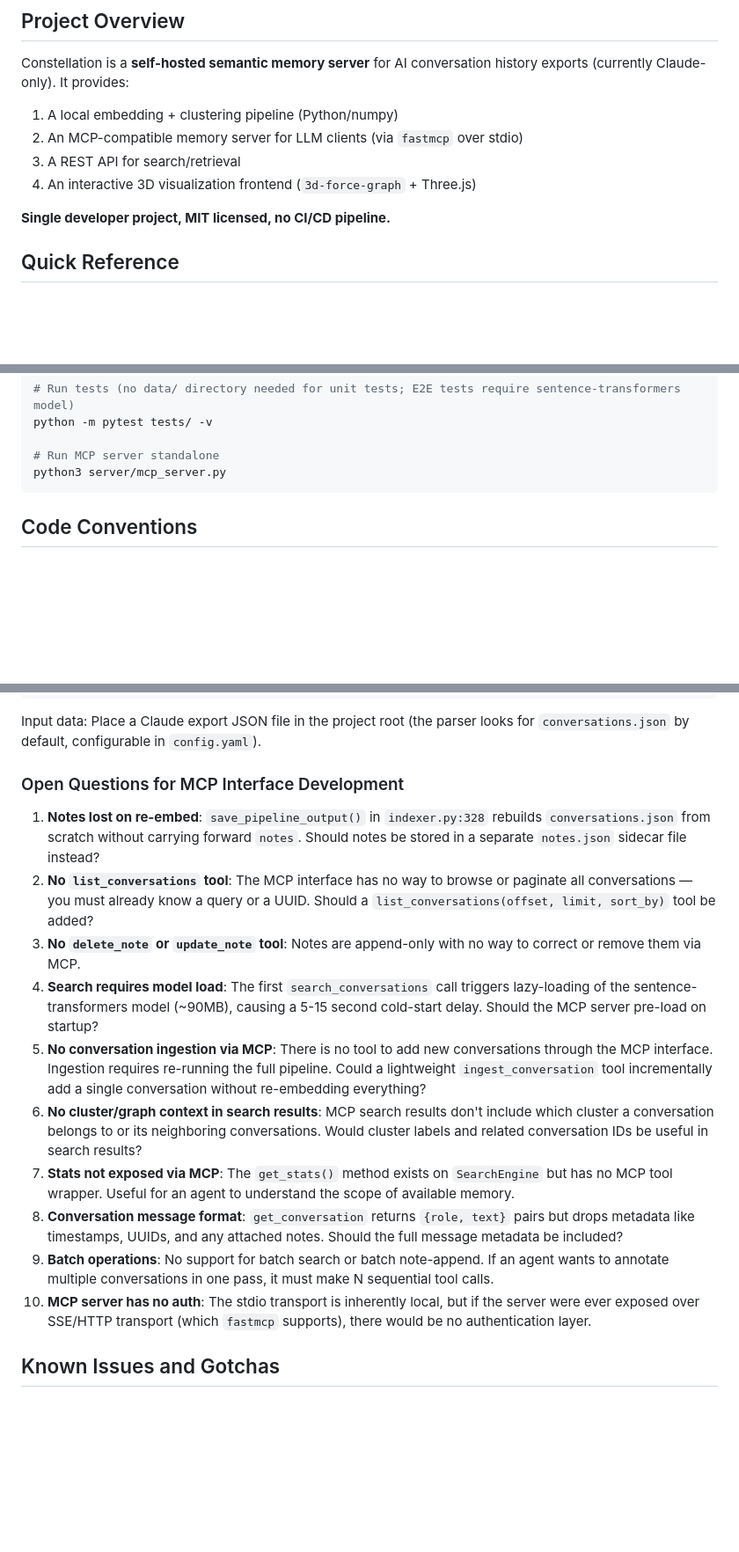
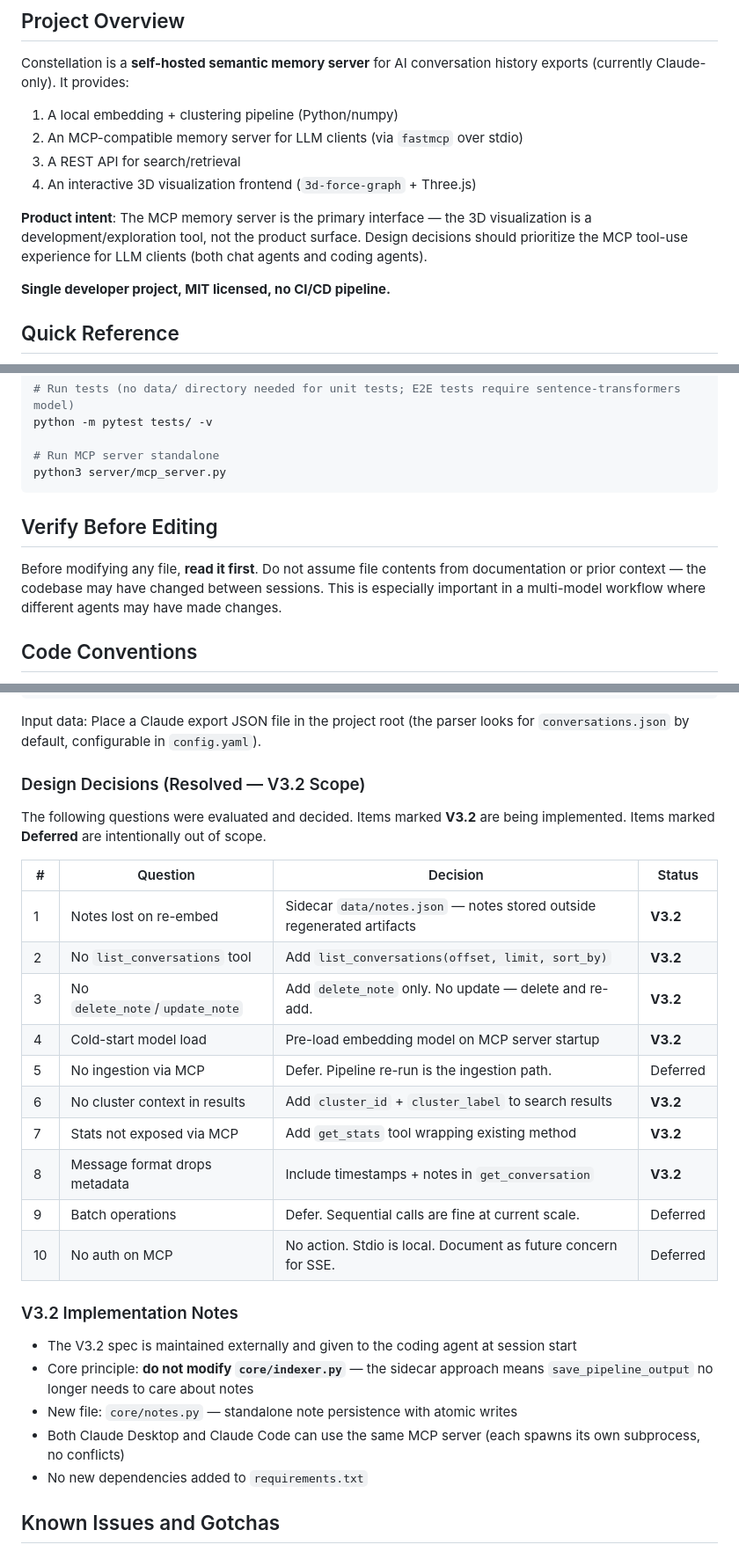
Before and after one commit to aarzamen/constellation-v3, a Markdown page: CLAUDE.md, 3 parts joined by grey strips. Shown at 88% size. GitHub-like rendering; blank space fills up the shorter version.

Commit message:
Update CLAUDE.md: resolve design questions, add product intent and verify-before-edit guidance
- Replace 10 open questions with resolved decision table (V3.2 vs Deferred)
- Add product intent paragraph: MCP memory server is the product, not the 3D viz
- Add "Verify Before Editing" section for multi-agent workflow safety
- Add V3.2 implementation notes for next coding session

https://claude.ai/code/session_01UhXAsoQEgDeUANy61oWPP1

````diff
--- a/CLAUDE.md
+++ b/CLAUDE.md
@@ -7,6 +7,8 @@ Constellation is a **self-hosted semantic memory server** for AI conversation hi
 2. An MCP-compatible memory server for LLM clients (via `fastmcp` over stdio)
 3. A REST API for search/retrieval
 4. An interactive 3D visualization frontend (`3d-force-graph` + Three.js)
+
+**Product intent**: The MCP memory server is the primary interface — the 3D visualization is a development/exploration tool, not the product surface. Design decisions should prioritize the MCP tool-use experience for LLM clients (both chat agents and coding agents).
 
 **Single developer project, MIT licensed, no CI/CD pipeline.**
 
@@ -84,6 +86,10 @@ python -m pytest tests/ -v
 # Run MCP server standalone
 python3 server/mcp_server.py
 ```
+
+## Verify Before Editing
+
+Before modifying any file, **read it first**. Do not assume file contents from documentation or prior context — the codebase may have changed between sessions. This is especially important in a multi-model workflow where different agents may have made changes.
 
 ## Code Conventions
 
@@ -210,18 +216,30 @@ python3 launch.py --headless         # Full pipeline + serve (API only)
 
 Input data: Place a Claude export JSON file in the project root (the parser looks for `conversations.json` by default, configurable in `config.yaml`).
 
-### Open Questions for MCP Interface Development
+### Design Decisions (Resolved — V3.2 Scope)
 
-1. **Notes lost on re-embed**: `save_pipeline_output()` in `indexer.py:328` rebuilds `conversations.json` from scratch without carrying forward `notes`. Should notes be stored in a separate `notes.json` sidecar file instead?
-2. **No `list_conversations` tool**: The MCP interface has no way to browse or paginate all conversations — you must already know a query or a UUID. Should a `list_conversations(offset, limit, sort_by)` tool be added?
-3. **No `delete_note` or `update_note` tool**: Notes are append-only with no way to correct or remove them via MCP.
-4. **Search requires model load**: The first `search_conversations` call triggers lazy-loading of the sentence-transformers model (~90MB), causing a 5-15 second cold-start delay. Should the MCP server pre-load on startup?
-5. **No conversation ingestion via MCP**: There is no tool to add new conversations through the MCP interface. Ingestion requires re-running the full pipeline. Could a lightweight `ingest_conversation` tool incrementally add a single conversation without re-embedding everything?
-6. **No cluster/graph context in search results**: MCP search results don't include which cluster a conversation belongs to or its neighboring conversations. Would cluster labels and related conversation IDs be useful in search results?
-7. **Stats not exposed via MCP**: The `get_stats()` method exists on `SearchEngine` but has no MCP tool wrapper. Useful for an agent to understand the scope of available memory.
-8. **Conversation message format**: `get_conversation` returns `{role, text}` pairs but drops metadata like timestamps, UUIDs, and any attached notes. Should the full message metadata be included?
-9. **Batch operations**: No support for batch search or batch note-append. If an agent wants to annotate multiple conversations in one pass, it must make N sequential tool calls.
-10. **MCP server has no auth**: The stdio transport is inherently local, but if the server were ever exposed over SSE/HTTP transport (which `fastmcp` supports), there would be no authentication layer.
+The following questions were evaluated and decided. Items marked **V3.2** are being implemented. Items marked **Deferred** are intentionally out of scope.
+
+| # | Question | Decision | Status |
+|---|---|---|---|
+| 1 | Notes lost on re-embed | Sidecar `data/notes.json` — notes stored outside regenerated artifacts | **V3.2** |
+| 2 | No `list_conversations` tool | Add `list_conversations(offset, limit, sort_by)` | **V3.2** |
+| 3 | No `delete_note`/`update_note` | Add `delete_note` only. No update — delete and re-add. | **V3.2** |
+| 4 | Cold-start model load | Pre-load embedding model on MCP server startup | **V3.2** |
+| 5 | No ingestion via MCP | Defer. Pipeline re-run is the ingestion path. | Deferred |
+| 6 | No cluster context in results | Add `cluster_id` + `cluster_label` to search results | **V3.2** |
+| 7 | Stats not exposed via MCP | Add `get_stats` tool wrapping existing method | **V3.2** |
+| 8 | Message format drops metadata | Include timestamps + notes in `get_conversation` | **V3.2** |
+| 9 | Batch operations | Defer. Sequential calls are fine at current scale. | Deferred |
+| 10 | No auth on MCP | No action. Stdio is local. Document as future concern for SSE. | Deferred |
+
+### V3.2 Implementation Notes
+
+- The V3.2 spec is maintained externally and given to the coding agent at session start
+- Core principle: **do not modify `core/indexer.py`** — the sidecar approach means `save_pipeline_output` no longer needs to care about notes
+- New file: `core/notes.py` — standalone note persistence with atomic writes
+- Both Claude Desktop and Claude Code can use the same MCP server (each spawns its own subprocess, no conflicts)
+- No new dependencies added to `requirements.txt`
 
 ## Known Issues and Gotchas
 
````
